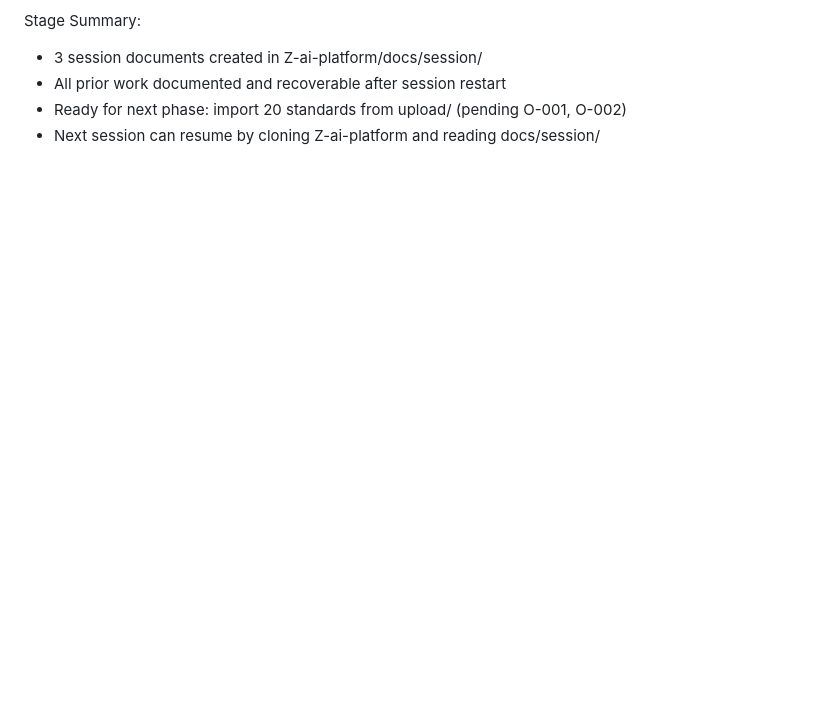
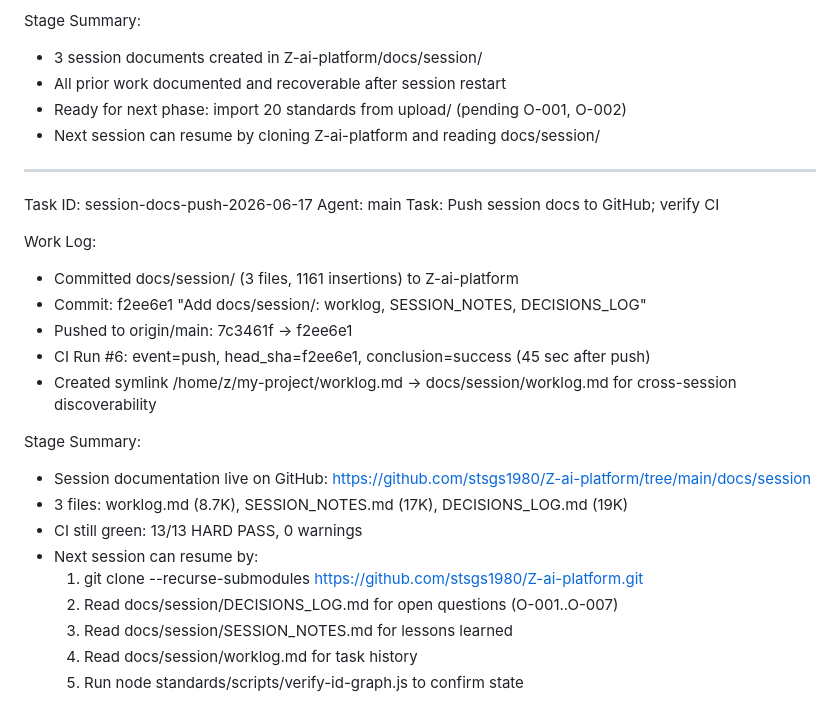
Before and after one commit to stsgs1980/Z-ai-platform, a Markdown page: docs/session/worklog.md, the part around the change. Rendered like a GitHub page; blank space fills up the shorter version.

Commit message:
worklog: append session-docs-push-2026-06-17 entry
Documents the push of session docs and CI verification. Demonstrates
the append-only worklog protocol for future tasks.

```diff
--- a/docs/session/worklog.md
+++ b/docs/session/worklog.md
@@ -181,3 +181,29 @@ Stage Summary:
 - All prior work documented and recoverable after session restart
 - Ready for next phase: import 20 standards from upload/ (pending O-001, O-002)
 - Next session can resume by cloning Z-ai-platform and reading docs/session/
+
+---
+
+Task ID: session-docs-push-2026-06-17
+Agent: main
+Task: Push session docs to GitHub; verify CI
+
+Work Log:
+- Committed docs/session/ (3 files, 1161 insertions) to Z-ai-platform
+- Commit: f2ee6e1 "Add docs/session/: worklog, SESSION_NOTES, DECISIONS_LOG"
+- Pushed to origin/main: 7c3461f → f2ee6e1
+- CI Run #6: event=push, head_sha=f2ee6e1, conclusion=success (45 sec after push)
+- Created symlink /home/z/my-project/worklog.md → docs/session/worklog.md
+  for cross-session discoverability
+
+Stage Summary:
+- Session documentation live on GitHub:
+  https://github.com/stsgs1980/Z-ai-platform/tree/main/docs/session
+- 3 files: worklog.md (8.7K), SESSION_NOTES.md (17K), DECISIONS_LOG.md (19K)
+- CI still green: 13/13 HARD PASS, 0 warnings
+- Next session can resume by:
+  1. git clone --recurse-submodules https://github.com/stsgs1980/Z-ai-platform.git
+  2. Read docs/session/DECISIONS_LOG.md for open questions (O-001..O-007)
+  3. Read docs/session/SESSION_NOTES.md for lessons learned
+  4. Read docs/session/worklog.md for task history
+  5. Run node standards/scripts/verify-id-graph.js to confirm state
```
